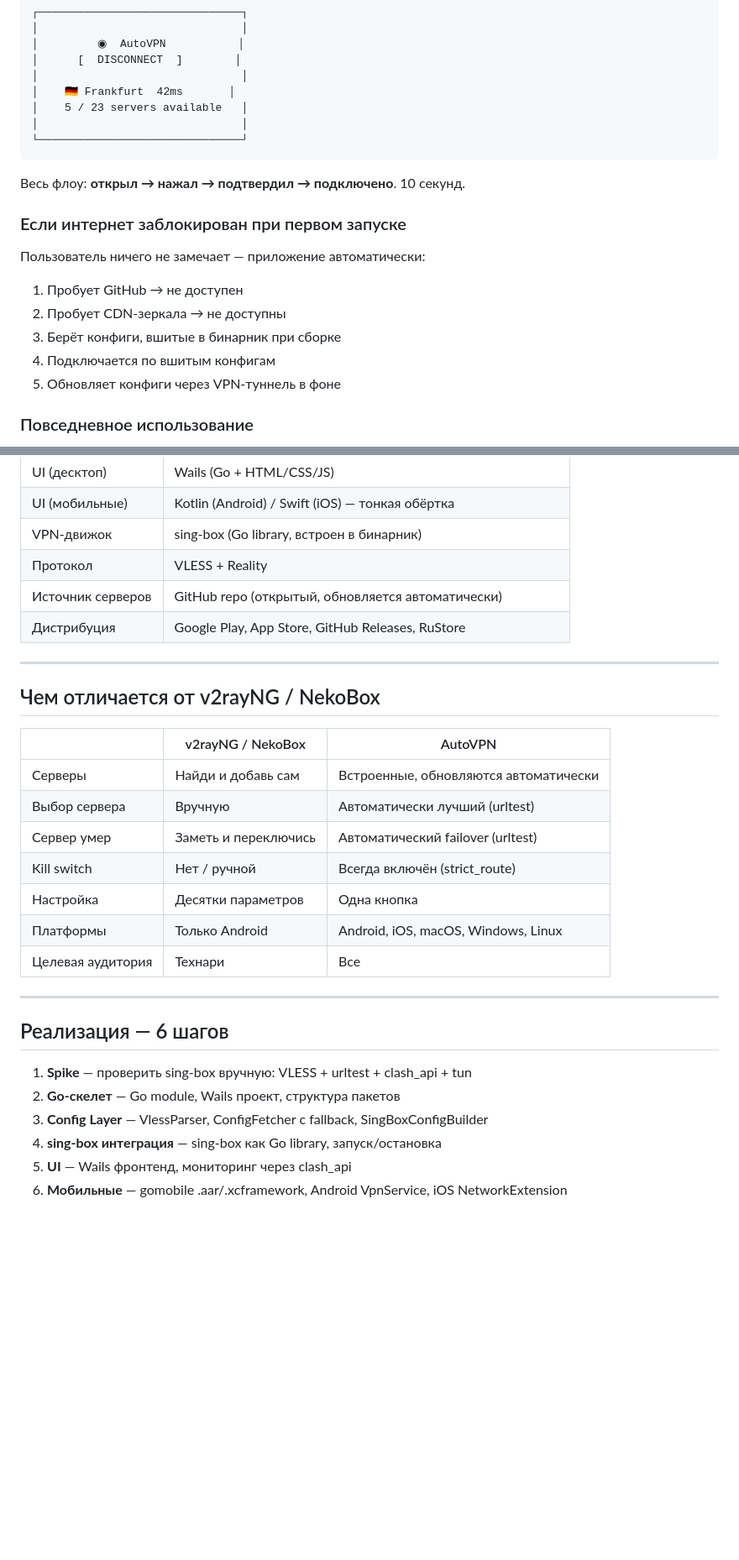
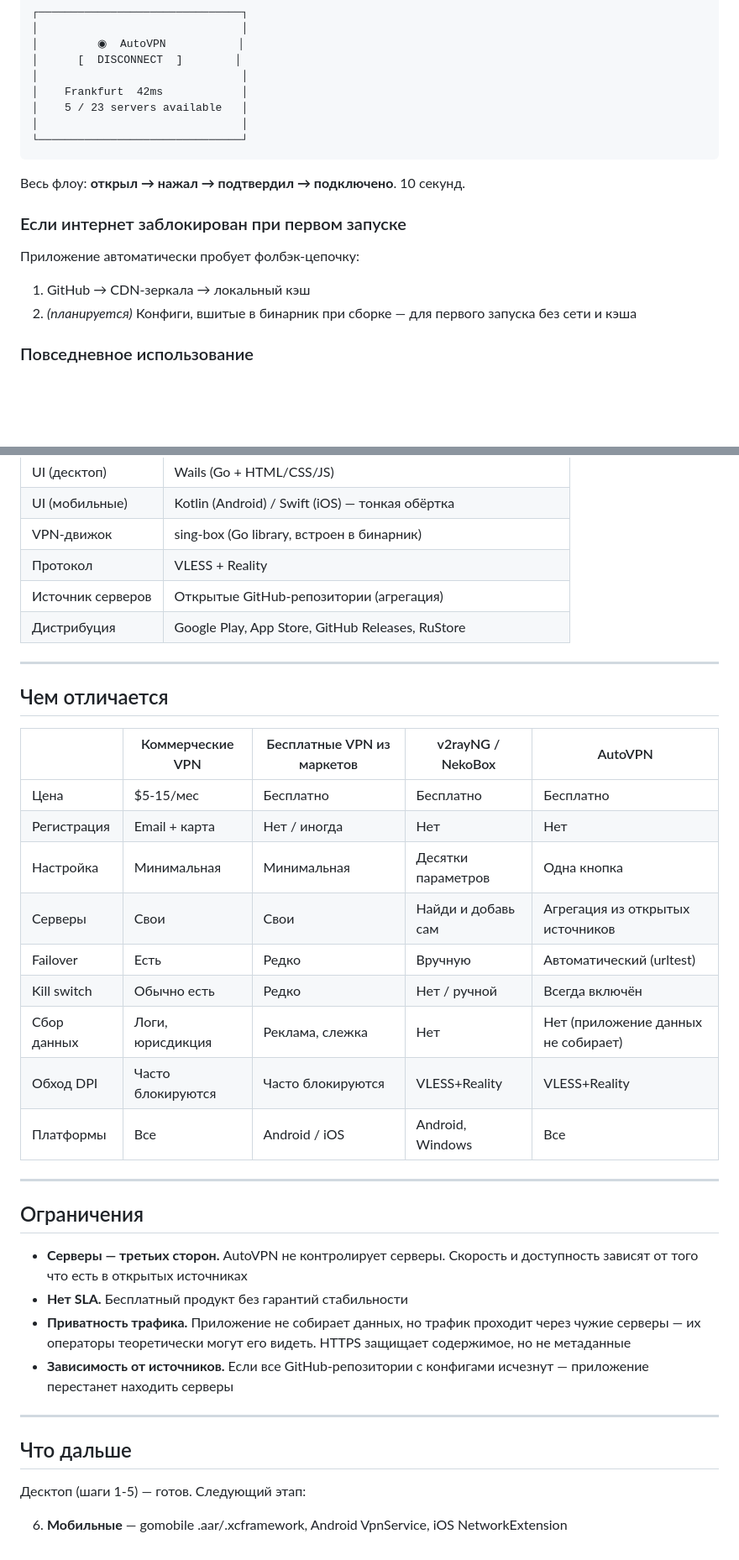
Before and after one commit to artyomandreevich888-bit/AvtoVpn, a Markdown page: CONCEPT.md, 2 parts joined by grey strips. Shown at 84% size. Rendered like a GitHub page; blank space fills up the shorter version.

```diff
--- a/CONCEPT.md
+++ b/CONCEPT.md
@@ -138,7 +163,7 @@ sing-box поднимает HTTP API (`clash_api` на `127.0.0.1:9090`). При
 │         ◉  AutoVPN           │
 │      [  DISCONNECT  ]        │
 │                               │
-│    🇩🇪 Frankfurt  42ms       │
+│    Frankfurt  42ms            │
 │    5 / 23 servers available   │
 │                               │
 └───────────────────────────────┘
@@ -148,12 +173,9 @@ sing-box поднимает HTTP API (`clash_api` на `127.0.0.1:9090`). При
 
 ### Если интернет заблокирован при первом запуске
 
-Пользователь ничего не замечает — приложение автоматически:
-1. Пробует GitHub → не доступен
-2. Пробует CDN-зеркала → не доступны
-3. Берёт конфиги, вшитые в бинарник при сборке
-4. Подключается по вшитым конфигам
-5. Обновляет конфиги через VPN-туннель в фоне
+Приложение автоматически пробует фолбэк-цепочку:
+1. GitHub → CDN-зеркала → локальный кэш
+2. *(планируется)* Конфиги, вшитые в бинарник при сборке — для первого запуска без сети и кэша
 
 ### Повседневное использование
 
@@ -175,30 +197,38 @@ sing-box поднимает HTTP API (`clash_api` на `127.0.0.1:9090`). При
 | UI (мобильные) | Kotlin (Android) / Swift (iOS) — тонкая обёртка |
 | VPN-движок | sing-box (Go library, встроен в бинарник) |
 | Протокол | VLESS + Reality |
-| Источник серверов | GitHub repo (открытый, обновляется автоматически) |
+| Источник серверов | Открытые GitHub-репозитории (агрегация) |
 | Дистрибуция | Google Play, App Store, GitHub Releases, RuStore |
 
 ---
 
-## Чем отличается от v2rayNG / NekoBox
+## Чем отличается
 
-| | v2rayNG / NekoBox | AutoVPN |
-|---|---|---|
-| Серверы | Найди и добавь сам | Встроенные, обновляются автоматически |
-| Выбор сервера | Вручную | Автоматически лучший (urltest) |
-| Сервер умер | Заметь и переключись | Автоматический failover (urltest) |
-| Kill switch | Нет / ручной | Всегда включён (strict_route) |
-| Настройка | Десятки параметров | Одна кнопка |
-| Платформы | Только Android | Android, iOS, macOS, Windows, Linux |
-| Целевая аудитория | Технари | Все |
+| | Коммерческие VPN | Бесплатные VPN из маркетов | v2rayNG / NekoBox | AutoVPN |
+|---|---|---|---|---|
+| Цена | $5-15/мес | Бесплатно | Бесплатно | Бесплатно |
+| Регистрация | Email + карта | Нет / иногда | Нет | Нет |
+| Настройка | Минимальная | Минимальная | Десятки параметров | Одна кнопка |
+| Серверы | Свои | Свои | Найди и добавь сам | Агрегация из открытых источников |
+| Failover | Есть | Редко | Вручную | Автоматический (urltest) |
+| Kill switch | Обычно есть | Редко | Нет / ручной | Всегда включён |
+| Сбор данных | Логи, юрисдикция | Реклама, слежка | Нет | Нет (приложение данных не собирает) |
+| Обход DPI | Часто блокируются | Часто блокируются | VLESS+Reality | VLESS+Reality |
+| Платформы | Все | Android / iOS | Android, Windows | Все |
 
 ---
 
-## Реализация — 6 шагов
+## Ограничения
 
-1. **Spike** — проверить sing-box вручную: VLESS + urltest + clash_api + tun
-2. **Go-скелет** — Go module, Wails проект, структура пакетов
-3. **Config Layer** — VlessParser, ConfigFetcher с fallback, SingBoxConfigBuilder
-4. **sing-box интеграция** — sing-box как Go library, запуск/остановка
-5. **UI** — Wails фронтенд, мониторинг через clash_api
+- **Серверы — третьих сторон.** AutoVPN не контролирует серверы. Скорость и доступность зависят от того что есть в открытых источниках
+- **Нет SLA.** Бесплатный продукт без гарантий стабильности
+- **Приватность трафика.** Приложение не собирает данных, но трафик проходит через чужие серверы — их операторы теоретически могут его видеть. HTTPS защищает содержимое, но не метаданные
+- **Зависимость от источников.** Если все GitHub-репозитории с конфигами исчезнут — приложение перестанет находить серверы
+
+---
+
+## Что дальше
+
+Десктоп (шаги 1-5) — готов. Следующий этап:
+
 6. **Мобильные** — gomobile .aar/.xcframework, Android VpnService, iOS NetworkExtension
```
Also changed, not shown: other parts of CONCEPT.md (+36 -11 lines).
